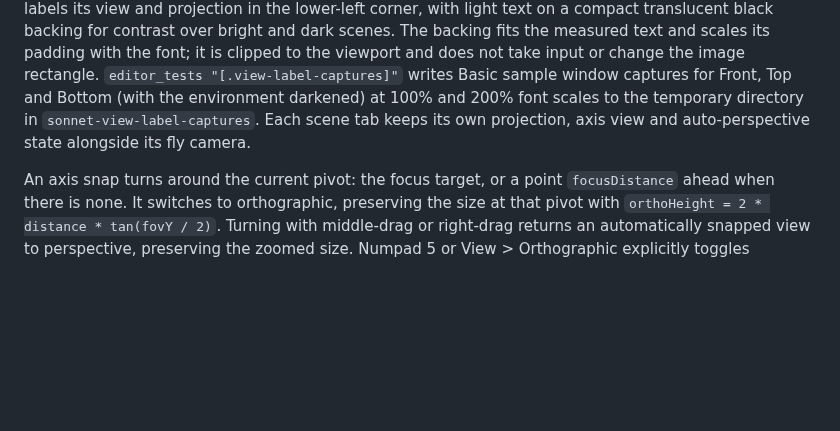
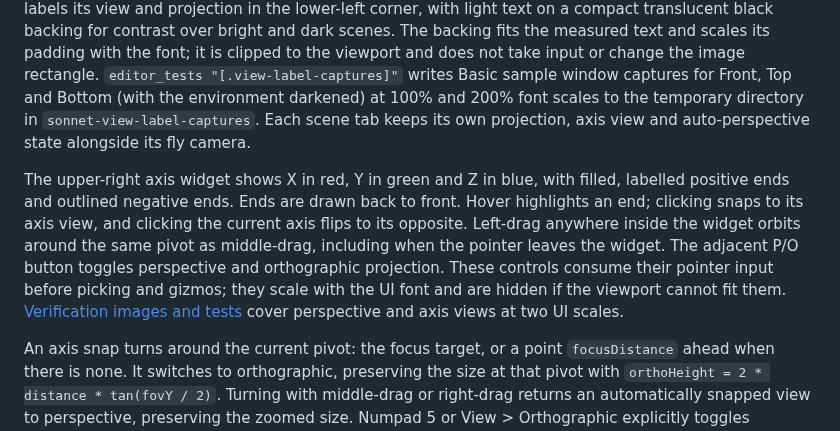
Before and after one commit to Pacheco95/sonnet, a Markdown page: docs/editor.md, the part around the change. Drawn GitHub-style; blank space fills up the shorter version.

Commit message:
feat(editor): add viewport axis navigation widget

```diff
--- a/docs/editor.md
+++ b/docs/editor.md
@@ -55,6 +55,8 @@ The Debug build of the application turns on the flecs explorer through `World`.
 ## Axis views and orthographic navigation
 
 Numpad 1 snaps to Front (looking down -Z), Numpad 3 to Right (-X), and Numpad 7 to Top (-Y). Ctrl selects Back (+Z), Left (+X), and Bottom (+Y). Top has -Z up; Bottom has +Z up. Numpad 9 switches to the opposite axis view. View > Axis view offers the same commands without a numpad. The viewport labels its view and projection in the lower-left corner, with light text on a compact translucent black backing for contrast over bright and dark scenes. The backing fits the measured text and scales its padding with the font; it is clipped to the viewport and does not take input or change the image rectangle. `editor_tests "[.view-label-captures]"` writes Basic sample window captures for Front, Top and Bottom (with the environment darkened) at 100% and 200% font scales to the temporary directory in `sonnet-view-label-captures`. Each scene tab keeps its own projection, axis view and auto-perspective state alongside its fly camera.
+
+The upper-right axis widget shows X in red, Y in green and Z in blue, with filled, labelled positive ends and outlined negative ends. Ends are drawn back to front. Hover highlights an end; clicking snaps to its axis view, and clicking the current axis flips to its opposite. Left-drag anywhere inside the widget orbits around the same pivot as middle-drag, including when the pointer leaves the widget. The adjacent P/O button toggles perspective and orthographic projection. These controls consume their pointer input before picking and gizmos; they scale with the UI font and are hidden if the viewport cannot fit them. [Verification images and tests](reports/viewport-axis-widget.md) cover perspective and axis views at two UI scales.
 
 An axis snap turns around the current pivot: the focus target, or a point `focusDistance` ahead when there is none. It switches to orthographic, preserving the size at that pivot with `orthoHeight = 2 * distance * tan(fovY / 2)`. Turning with middle-drag or right-drag returns an automatically snapped view to perspective, preserving the zoomed size. Numpad 5 or View > Orthographic explicitly toggles projection; explicitly chosen orthographic views remain orthographic when turned.
 
```
Also changed, not shown: docs/reports/viewport-axis-widget.md (added, +35 -0 lines), docs/reports/viewport-axis-widget/front-100.png (added), docs/reports/viewport-axis-widget/front-200.png (added), docs/reports/viewport-axis-widget/perspective-100.png (added), docs/reports/viewport-axis-widget/perspective-200.png (added), 5 other files.
